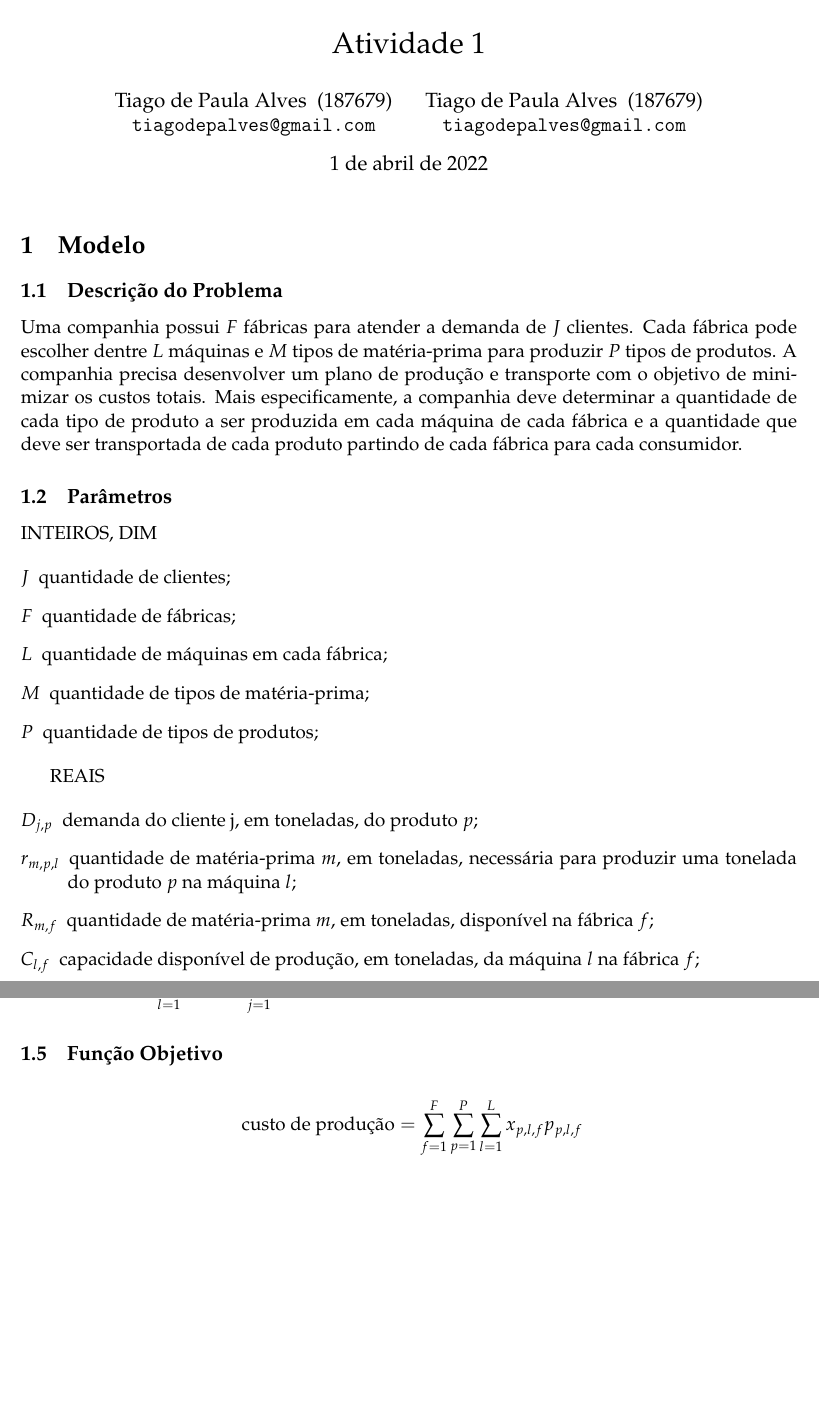
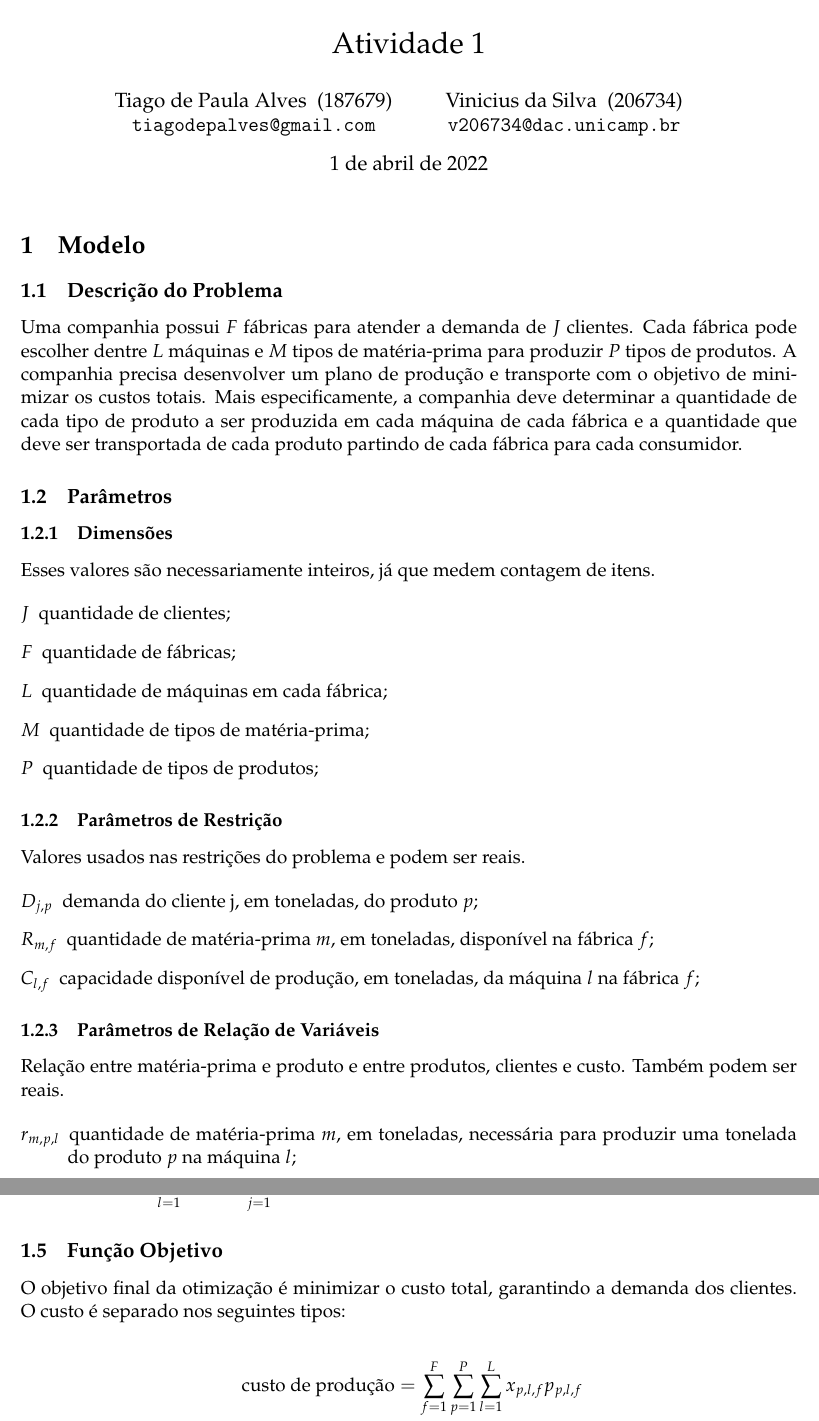
Before and after one commit to marmitar/MO824-Atividade-01, a LaTeX problem sheet (relatorio/main.tex, which reads relatorio/homework.cls, relatorio/textos/modelo.tex): two parts of pages 1 and 2 of 2, joined at a grey line, cut so that both start at the same text, the shorter picture padded with empty space. Compiled offline with pdfLaTeX.

Commit message:
Modelagem

```diff
--- a/relatorio/homework.cls
+++ b/relatorio/homework.cls
@@ -90,8 +90,8 @@
     \end{minipage}%
     \begin{minipage}{0.4\textwidth}
         \centering
-        Tiago de Paula Alves ~(187679) \\
-        \href{mailto:tiagodepalves@gmail.com}{\texttt{tiagodepalves@gmail.com}}
+        Vinicius da Silva ~(206734) \\
+        \href{mailto:v206734@dac.unicamp.br}{\texttt{v206734@dac.unicamp.br}}
     \end{minipage}%
     \hfill
 }
--- a/relatorio/main.tex
+++ b/relatorio/main.tex
@@ -39,8 +39,8 @@
 \usepackage[hidelinks]{hyperref}
 \usepackage[noabbrev, nameinlink, brazilian]{cleveref}
 \hypersetup{
-    pdftitle  = {MC920 - Trabalho 5 - 187679},
-    pdfauthor = {Tiago de Paula}
+    pdftitle  = {MO824 - Atividade 1},
+    pdfauthor = {187679 e 206734}
 }
 
 \newcommand{\textref}[2]{
--- a/relatorio/textos/modelo.tex
+++ b/relatorio/textos/modelo.tex
@@ -6,7 +6,9 @@
 
     \subsection{Parâmetros}
 
-        INTEIROS, DIM
+        \subsubsection{Dimensões}
+
+            Esses valores são necessariamente inteiros, já que medem contagem de itens.
 
             \begin{description}
                 \item[$J$] quantidade de clientes;
@@ -16,13 +18,22 @@
                 \item[$P$] quantidade de tipos de produtos;
             \end{description}
 
-        REAIS
+        \subsubsection{Parâmetros de Restrição}
+
+            Valores usados nas restrições do problema e podem ser reais.
 
             \begin{description}
-            \item[$D_{j,p}$]    demanda do cliente j, em toneladas, do produto $p$;
+                \item[$D_{j,p}$] demanda do cliente j, em toneladas, do produto $p$;
+                \item[$R_{m,f}$] quantidade de matéria-prima $m$, em toneladas, disponível na fábrica $f$;
+                \item[$C_{l,f}$] capacidade disponível de produção, em toneladas, da máquina $l$ na fábrica $f$;
+            \end{description}
+
+        \subsubsection{Parâmetros de Relação de Variáveis}
+
+            Relação entre matéria-prima e produto e entre produtos, clientes e custo. Também podem ser reais.
+
+            \begin{description}
                 \item[$r_{m,p,l}$]  quantidade de matéria-prima $m$, em toneladas, necessária para produzir uma tonelada do produto $p$ na máquina $l$;
-            \item[$R_{m,f}$]    quantidade de matéria-prima $m$, em toneladas, disponível na fábrica $f$;
-            \item[$C_{l,f}$]    capacidade disponível de produção, em toneladas, da máquina $l$ na fábrica $f$;
                 \item[$p_{p,l,f}$]  custo de produção por tonelada do produto $p$ utilizando a máquina $l$ na fábrica $f$;
                 \item[$t_{p,f,j}$]  custo de transporte por tonelada do produto $p$ partindo da fábrica $f$ até o cliente $j$;
             \end{description}
@@ -65,6 +76,8 @@
 
     \subsection{Função Objetivo}
 
+        O objetivo final da otimização é minimizar o custo total, garantindo a demanda dos clientes. O custo é separado nos seguintes tipos:
+
         \begin{align*}
             \text{custo de produção} &= \sum_{f = 1}^F \sum_{p = 1}^P \sum_{l = 1}^L  x_{p,l,f} p_{p,l,f} \\
             \text{custo de transporte} &= \sum_{f = 1}^F \sum_{p = 1}^P \sum_{j = 1}^J y_{p,f,j} t_{p,f,j}
```
Also changed, not shown: relatorio/textos/modelo.tex (6 more changed lines). Lines whose indentation alone changed are shown as unchanged.
